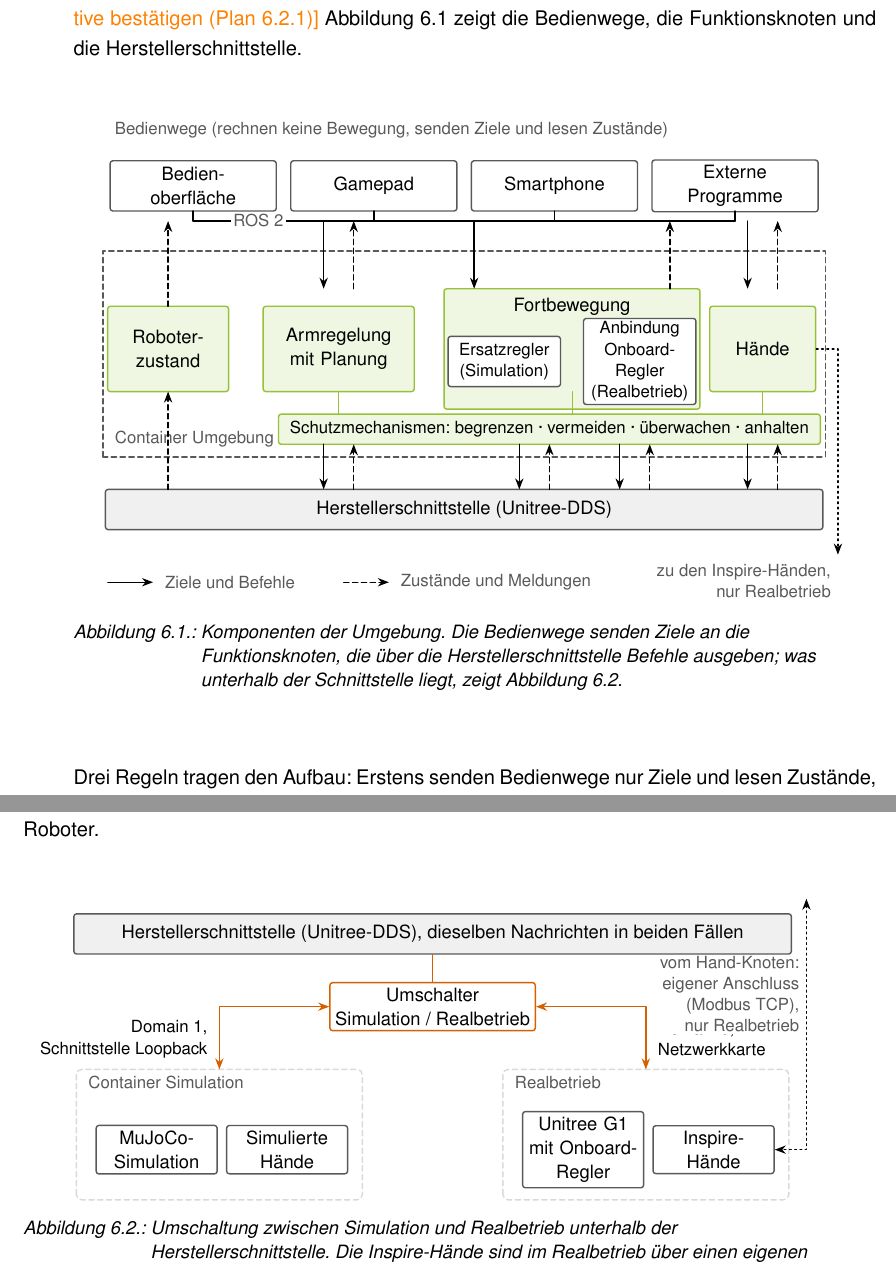
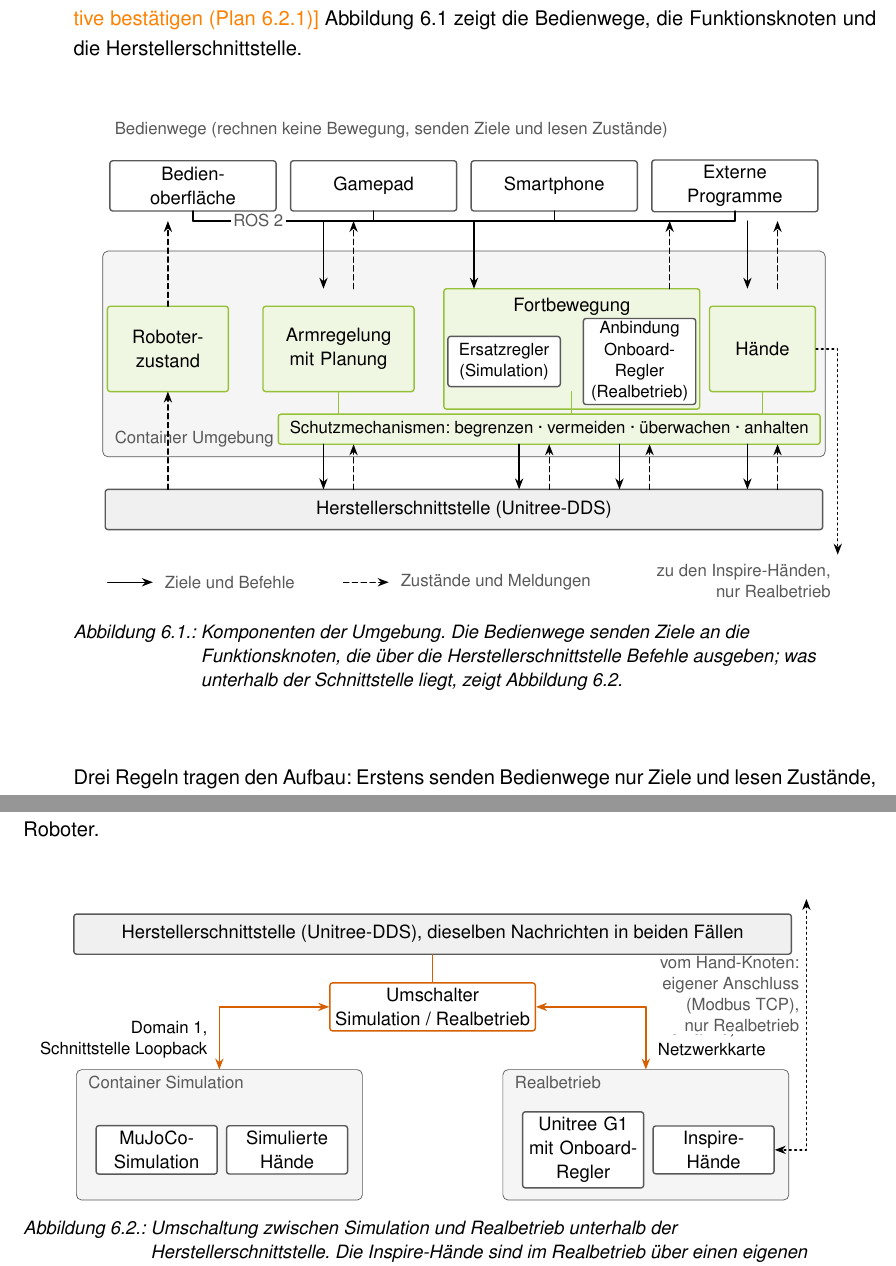
Before and after one commit to NilsMeier1812/Bachelorarbeit, a LaTeX document (main.tex, which reads Bilder/tikz/architektur-gesamt.tex, Bilder/tikz/sim-real-umschaltung.tex): two parts of pages 47 and 48 of 71, joined at a grey line, cut so that both start at the same text. Compiled offline with pdfLaTeX.

Commit message:
Kap. 6: Container-Rahmen durchgezogen statt gestrichelt
Co-Authored-By: Claude Opus 5.5 <noreply@anthropic.com>
Claude-Session: https://claude.ai/code/session_01VrGzNVVgimoTPxDAUXVWgU

```diff
--- a/Bilder/tikz/architektur-gesamt.tex
+++ b/Bilder/tikz/architektur-gesamt.tex
@@ -29,7 +29,7 @@
   \foreach \x in {3.0,6.6,10.2,13.8} {\draw[ba normal] (\x,10.15) -- (\x,9.95);}
   \node[klein, fill=white, inner sep=1.5pt] at (4.3,9.95) {ROS 2};
   % ---------------- Container Umgebung ----------------
-  \draw[ba hilfslinie] (1.2,5.25) rectangle (15.6,9.35);
+  \draw[draw=baGrau, ba duenn, fill=baHellgrau!25, rounded corners=3pt] (1.2,5.25) rectangle (15.6,9.35); % Container: durchgezogen, damit er sich von den gestrichelten Zustandspfeilen abhebt (Nils, 23.11.2026)
   \node[klein, anchor=south west] at (1.3,5.3) {Container Umgebung};
   % Ebene 2: Funktionsknoten
   \node[fk, text width=22mm] (RZ) at (2.5,7.4) {Roboter-\\zustand};
--- a/Bilder/tikz/sim-real-umschaltung.tex
+++ b/Bilder/tikz/sim-real-umschaltung.tex
@@ -16,12 +16,12 @@
         minimum height=9mm, inner sep=3pt] (SW) at (8.4,2.75) {Umschalter\\Simulation / Realbetrieb};
   \draw[baAkzent, ba normal] (DDS.south) -- (SW.north);
   % Simulation
-  \draw[ba gruppe] (1.3,-1.1) rectangle (7.0,1.5);
+  \draw[draw=baGrau, ba duenn, fill=baHellgrau!25, rounded corners=3pt] (1.3,-1.1) rectangle (7.0,1.5);
   \node[klein, anchor=north west] at (1.4,1.5) {Container Simulation};
   \node[ba block, minimum width=0pt, text width=22mm] (SIM) at (2.9,-0.1) {MuJoCo-Simulation};
   \node[ba block, minimum width=0pt, text width=22mm] (SH) at (5.5,-0.1) {Simulierte Hände};
   % Realbetrieb
-  \draw[ba gruppe] (9.8,-1.1) rectangle (15.5,1.5);
+  \draw[draw=baGrau, ba duenn, fill=baHellgrau!25, rounded corners=3pt] (9.8,-1.1) rectangle (15.5,1.5);
   \node[klein, anchor=north west] at (9.9,1.5) {Realbetrieb};
   \node[ba block, minimum width=0pt, text width=22mm] (RB) at (11.4,-0.1) {Unitree G1 mit Onboard-Regler};
   \node[ba block, minimum width=0pt, text width=22mm] (RH) at (14.0,-0.1) {Inspire-Hände};
```
